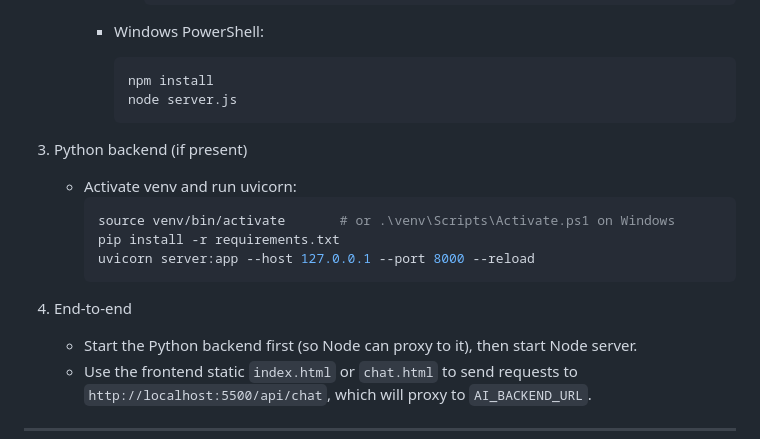
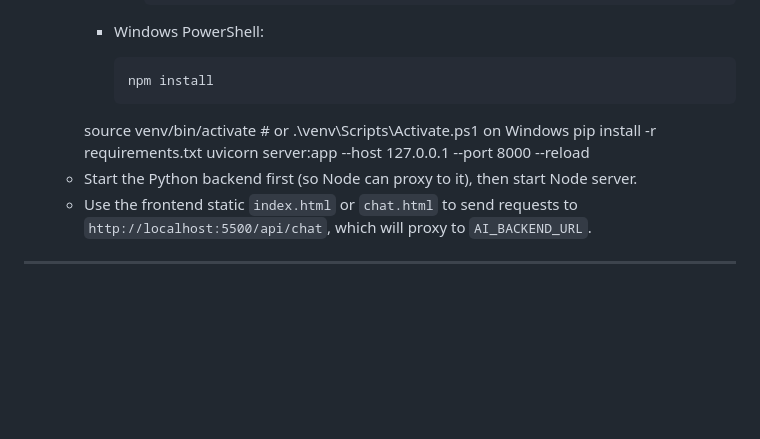
Before and after one commit to shrutissajeev-boop/voxen_frontend, a Markdown page: README.md, the part around one of its changes. GitHub-like rendering; blank space fills up the shorter version.

````diff
--- a/README.md
+++ b/README.md
@@ -195,18 +121,9 @@ AI_BACKEND_TIMEOUT_MS=300000
      - Windows PowerShell:
        ```powershell
        npm install
-       node server.js
-       ```
-
-3. Python backend (if present)
-   - Activate venv and run uvicorn:
-     ```bash
      source venv/bin/activate       # or .\venv\Scripts\Activate.ps1 on Windows
      pip install -r requirements.txt
      uvicorn server:app --host 127.0.0.1 --port 8000 --reload
-     ```
-
-4. End-to-end
    - Start the Python backend first (so Node can proxy to it), then start Node server.
    - Use the frontend static `index.html` or `chat.html` to send requests to `http://localhost:5500/api/chat`, which will proxy to `AI_BACKEND_URL`.
 
````
Also changed, not shown: other parts of README.md (+16 -90 lines), README_new.md (+53 -1 lines).
